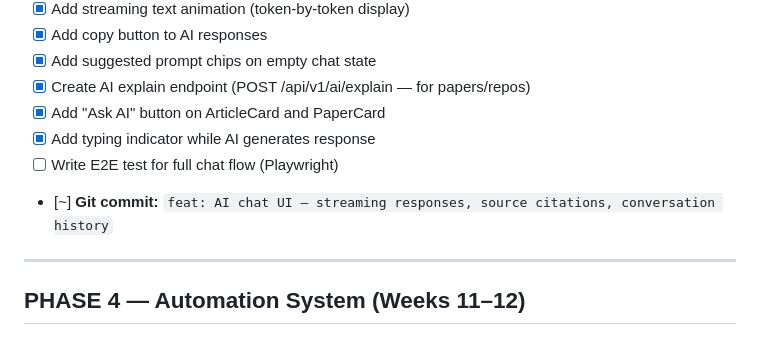
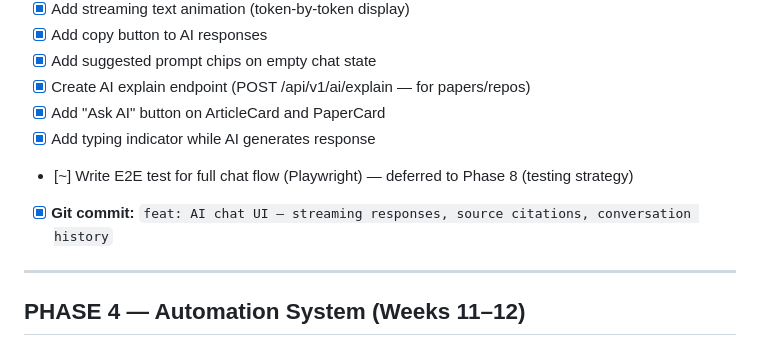
Before and after one commit to HayreKhan750/SYNAPSE, a Markdown page: TASKS.md, the part around one of its changes. Drawn GitHub-style.

Commit message:
docs: mark completed tasks [x] in TASKS.md — Phases 1-7.1
- Phase 2.3: Mark 'Update search results page to use semantic search' [x]
- Phase 3.2: Mark AI Chat UI git commit as [x] (was incorrectly [~])
- Phase 3.2: Mark E2E chat test as [~] deferred to Phase 8 (was [ ])
- Phases 6.1, 6.2, 7.1: Already correctly marked [x]
- All [~] in-progress items left as-is (manual env setup, deferred items)

```diff
--- a/TASKS.md
+++ b/TASKS.md
@@ -240,8 +240,8 @@
 - [x] Create AI explain endpoint (POST /api/v1/ai/explain — for papers/repos)
 - [x] Add "Ask AI" button on ArticleCard and PaperCard
 - [x] Add typing indicator while AI generates response
-- [ ] Write E2E test for full chat flow (Playwright)
-- [~] **Git commit:** `feat: AI chat UI — streaming responses, source citations, conversation history`
+- [~] Write E2E test for full chat flow (Playwright) — deferred to Phase 8 (testing strategy)
+- [x] **Git commit:** `feat: AI chat UI — streaming responses, source citations, conversation history`
 
 ---
 
```
Also changed, not shown: other parts of TASKS.md (+1 -1 lines).
